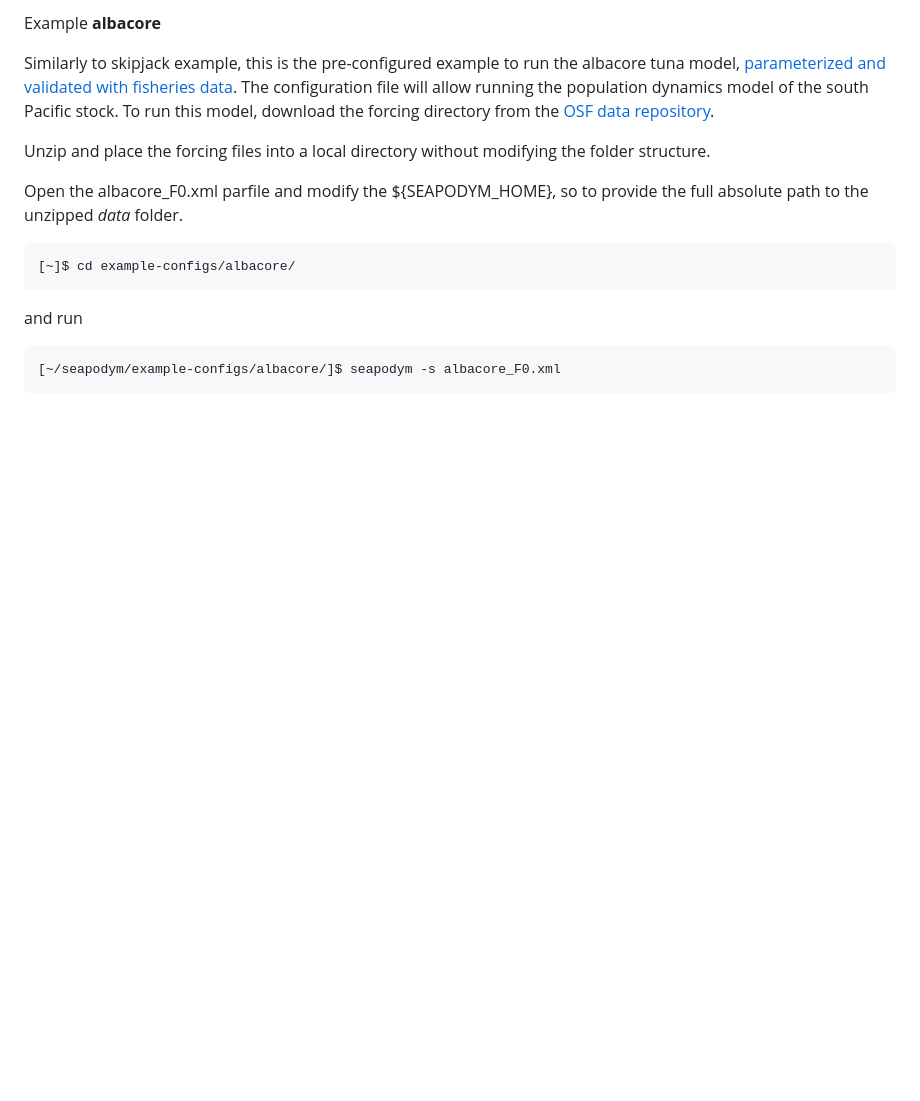
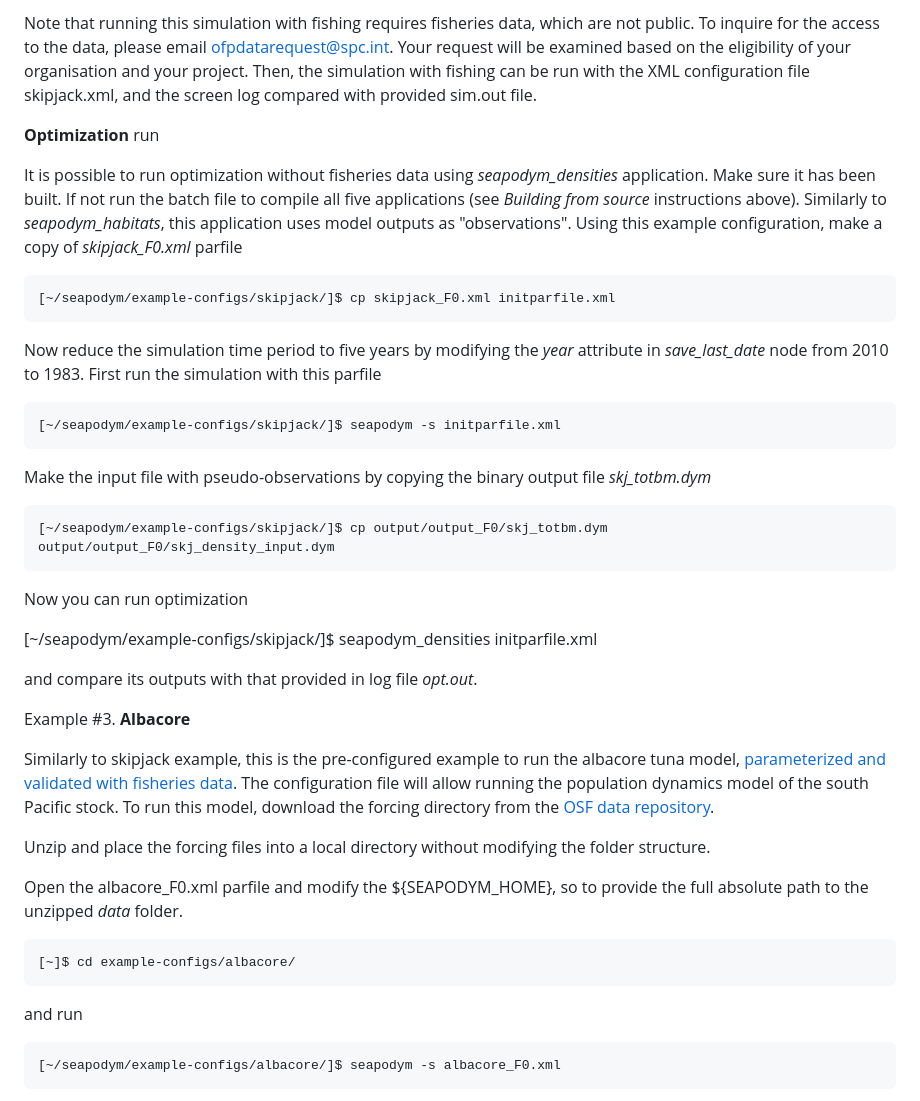
Before and after one commit to PacificCommunity/seapodym-codebase, a Markdown page: README.md, the part around the change printed below. GitHub-like rendering; blank space fills up the shorter version.

```diff
--- a/README.md
+++ b/README.md
@@ -131,5 +148,28 @@ SEAPODYM runs on a 64-bit computer and on Linux operating system only. As all hi
 
-  Example **albacore**
+  Note that running this simulation with fishing requires fisheries data, which are not public. To inquire for the access to the data, please email <ofpdatarequest@spc.int>. Your request will be examined based on the eligibility of your organisation and your project. Then, the simulation with fishing can be run with the XML configuration file skipjack.xml, and the screen log compared with provided sim.out file.
+
+  **Optimization** run
+
+  It is possible to run optimization without fisheries data using _seapodym\_densities_ application. Make sure it has been built. If not run the batch file to compile all five applications (see *Building from source* instructions above). Similarly to _seapodym\_habitats_, this application uses model outputs as "observations". Using this example configuration, make a copy of _skipjack\_F0.xml_ parfile
+
+    [~/seapodym/example-configs/skipjack/]$ cp skipjack_F0.xml initparfile.xml
+
+  Now reduce the simulation time period to five years by modifying the _year_ attribute in _save_last_date_ node from 2010 to 1983. First run the simulation with this parfile
+
+    [~/seapodym/example-configs/skipjack/]$ seapodym -s initparfile.xml
+
+  Make the input file with pseudo-observations by copying the binary output file _skj\_totbm.dym_
+
+    [~/seapodym/example-configs/skipjack/]$ cp output/output_F0/skj_totbm.dym output/output_F0/skj_density_input.dym
+
+  Now you can run optimization
+
+  [~/seapodym/example-configs/skipjack/]$ seapodym\_densities initparfile.xml
+
+  and compare its outputs with that provided in log file _opt.out_.
+
+
+  Example #3. **Albacore**
 
   Similarly to skipjack example, this is the pre-configured example to run the albacore tuna model, [parameterized and validated with fisheries data](https://www.sciencedirect.com/science/article/pii/S0967064519301511). The configuration file will allow running the population dynamics model of the south Pacific stock. To run this model, download the forcing directory from the [OSF data repository](https://osf.io/j53hc).
 
```
Also changed, not shown: other parts of README.md (+26 -9 lines).
